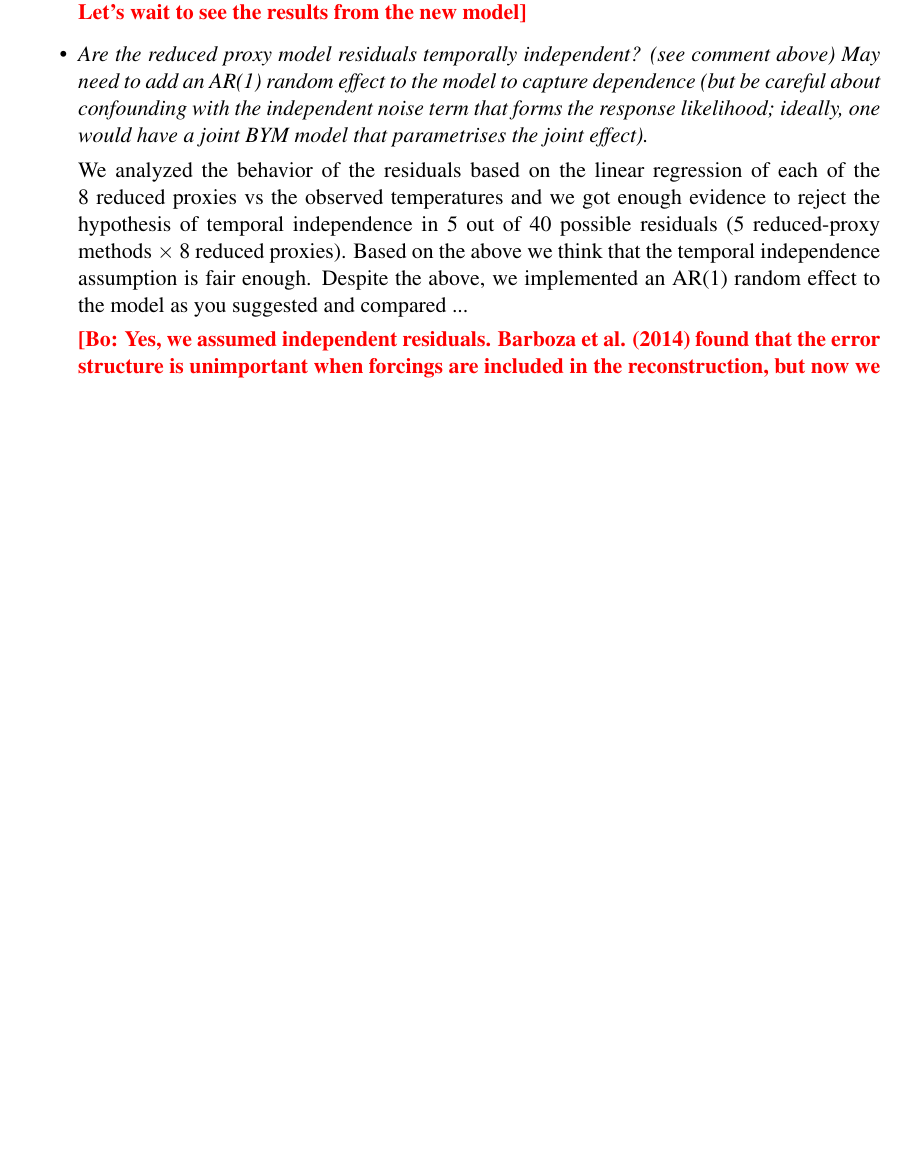
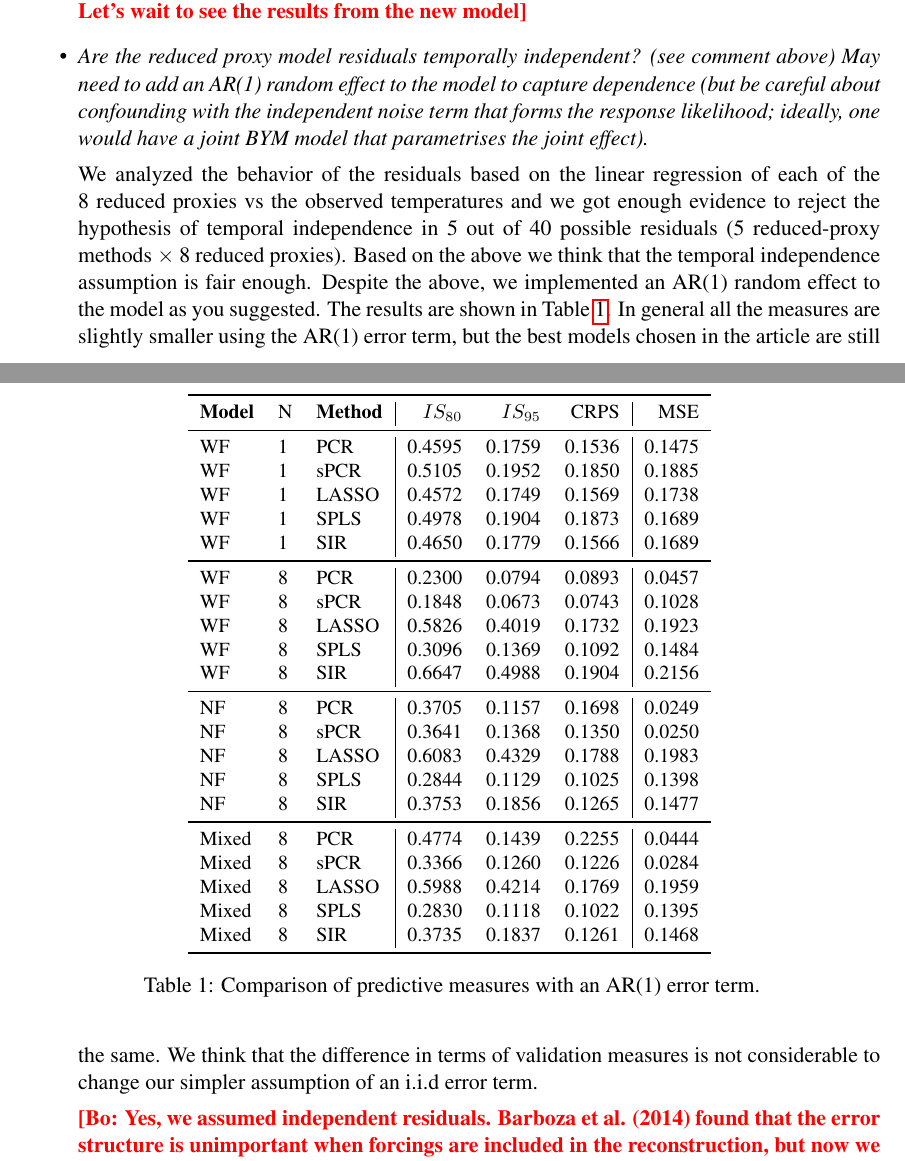
Before and after one commit to luisbarboza27/ReconstructionINLA, a LaTeX document (revision/R2_answer.tex): part of page 1 of 4 before the commit and two parts of pages 1 and 2 of 4 after it, the two joined at a grey line, cut so that both start at the same text, the shorter picture padded with empty space. Compiled offline with pdfLaTeX.

Commit message:
Revision Luis 01/17

```diff
--- a/revision/R2_answer.tex
+++ b/revision/R2_answer.tex
@@ -1,6 +1,6 @@
 \documentclass[11pt]{article}
 
-\usepackage{amsmath,amsfonts,amssymb,amsthm,verbatim,multirow,hyperref,subfig,footnote,graphicx,array,xr}
+\usepackage{amsmath,amsfonts,amssymb,amsthm,verbatim,multirow,hyperref,subfig,footnote,graphicx,array,xr,booktabs}
 \usepackage{times}
 \usepackage[textheight=600pt]{geometry}
 \usepackage[usenames,dvipsnames]{color}
@@ -79,7 +79,11 @@ evidence to reject the hypothesis of temporal independence in 5 out of 40
 possible residuals (5 reduced-proxy methods $\times$ 8 reduced proxies). Based
 on the above we think that the temporal independence assumption is fair enough.
 Despite the above, we implemented an AR(1) random effect to the model as you
-suggested and compared ...
+suggested. The results are shown in Table \ref{tab:comparisontot}. In general
+all the measures are slightly smaller using the AR(1) error term, but the best
+models chosen in the article are still the same. We think that the difference in
+terms of validation measures is not considerable to change our simpler
+assumption of an i.i.d error term.
 
 \bl{Yes, we assumed independent residuals. Barboza et al. (2014) found that the
   error structure is unimportant when forcings are included in the
@@ -87,6 +91,44 @@ suggested and compared ...
   not sure how to address this question. Should we try the AR(1) model as
   well?}\lb{I'm trying a model with AR(1) errors to see if there is an
   evident change}
+
+\begin{table}
+  \centering
+  {\small
+\begin{tabular}{lll|rrr|r}
+  \toprule
+\textbf{Model} & N & \textbf{Method} & $IS_{80}$ & $IS_{95}$ & CRPS & MSE \\
+  \midrule
+WF & 1 & PCR & 0.4595 & 0.1759 & 0.1536 & 0.1475 \\
+WF & 1 & sPCR & 0.5105 & 0.1952 & 0.1850 & 0.1885 \\
+WF & 1 & LASSO & 0.4572 & 0.1749 & 0.1569 & 0.1738 \\
+WF & 1 & SPLS & 0.4978 & 0.1904 & 0.1873 & 0.1689 \\
+  WF & 1 & SIR & 0.4650 & 0.1779 & 0.1566 & 0.1689 \\
+  \midrule
+WF & 8 & PCR & 0.2300 & 0.0794 & 0.0893 & 0.0457 \\
+WF & 8 & sPCR & 0.1848 & 0.0673 & 0.0743 & 0.1028 \\
+WF & 8 & LASSO & 0.5826 & 0.4019 & 0.1732 & 0.1923 \\
+WF & 8 & SPLS & 0.3096 & 0.1369 & 0.1092 & 0.1484 \\
+  WF & 8 & SIR & 0.6647 & 0.4988 & 0.1904 & 0.2156 \\
+  \midrule
+NF & 8 & PCR & 0.3705 & 0.1157 & 0.1698 & 0.0249 \\
+NF & 8 & sPCR & 0.3641 & 0.1368 & 0.1350 & 0.0250 \\
+NF & 8 & LASSO & 0.6083 & 0.4329 & 0.1788 & 0.1983 \\
+NF & 8 & SPLS & 0.2844 & 0.1129 & 0.1025 & 0.1398 \\
+  NF & 8 & SIR & 0.3753 & 0.1856 & 0.1265 & 0.1477 \\
+  \midrule
+Mixed & 8 & PCR & 0.4774 & 0.1439 & 0.2255 & 0.0444 \\
+Mixed & 8 & sPCR & 0.3366 & 0.1260 & 0.1226 & 0.0284 \\
+Mixed & 8 & LASSO & 0.5988 & 0.4214 & 0.1769 & 0.1959 \\
+Mixed & 8 & SPLS & 0.2830 & 0.1118 & 0.1022 & 0.1395 \\
+Mixed & 8 & SIR & 0.3735 & 0.1837 & 0.1261 & 0.1468 \\
+   \bottomrule
+\end{tabular}
+}
+\caption{Comparison of predictive measures with an AR(1) error term.}
+\label{tab:comparisontot}
+\end{table}
+
 
 \item \textit{What is the prior used for the weights on the B-spline basis
   constructions? For independent weights, the results can be highly
```
